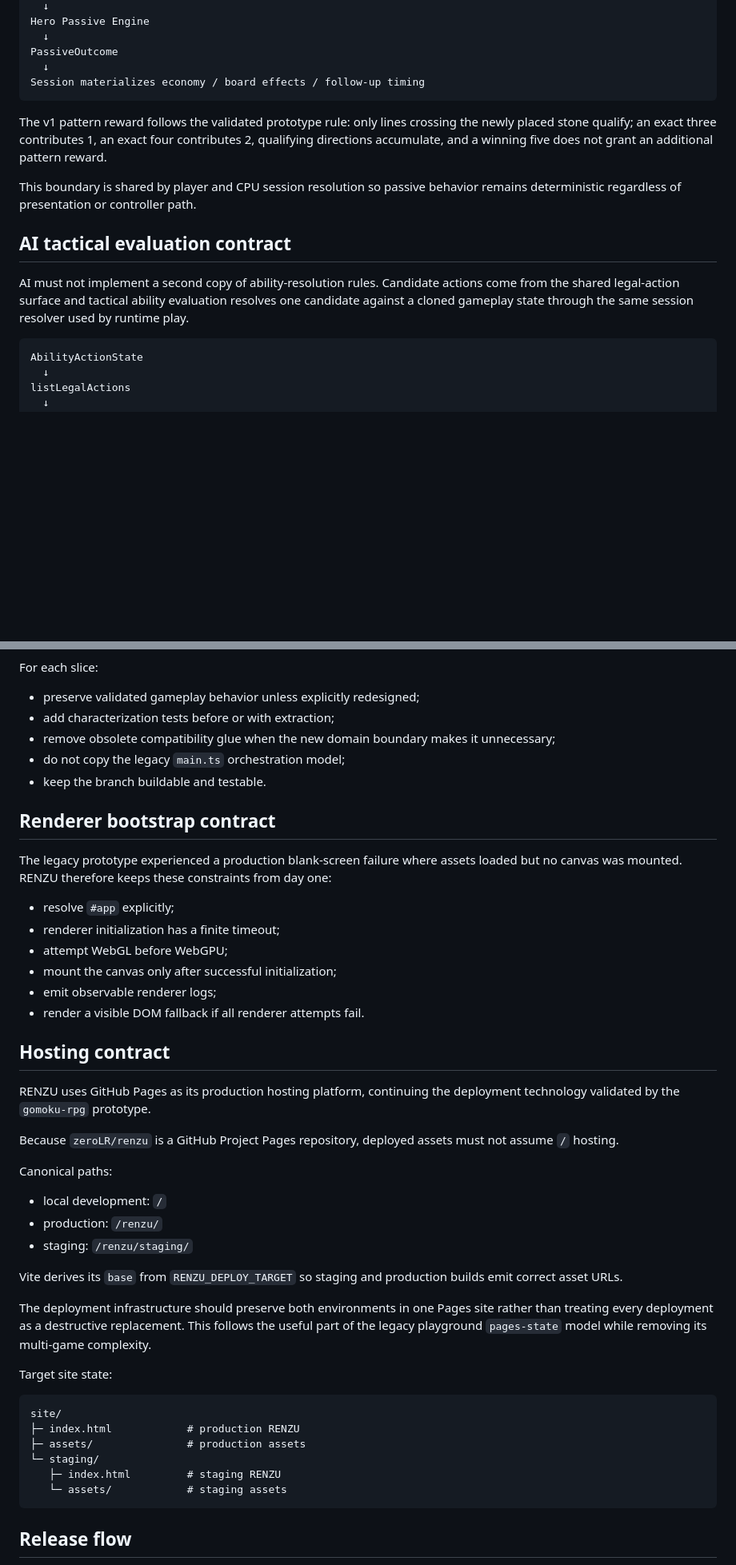
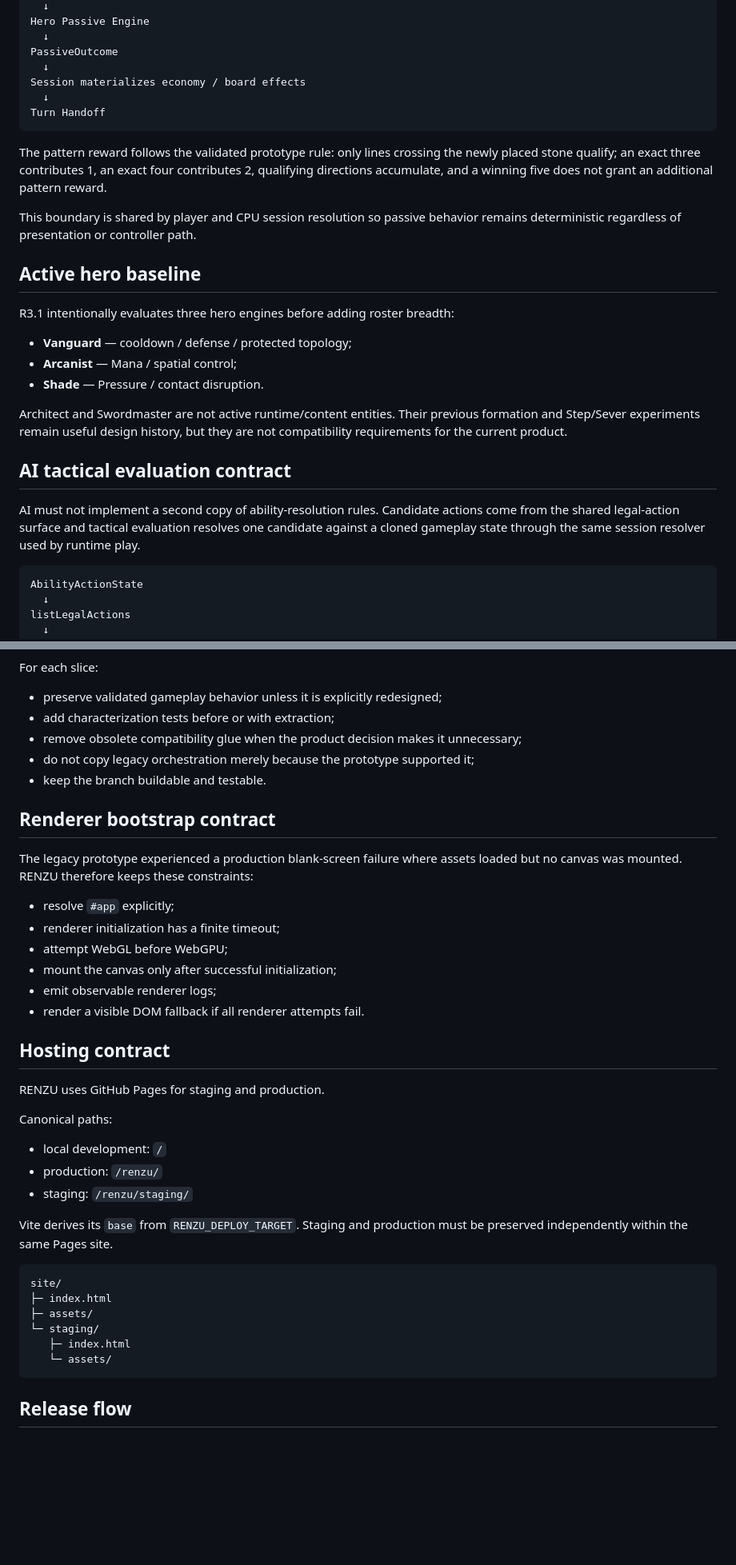
Before and after one commit to zeroLR/renzu, a Markdown page: docs/architecture.md, 2 parts joined by grey strips. Shown at 80% size. GitHub-like rendering; blank space fills up the shorter version.

````diff
--- a/docs/architecture.md
+++ b/docs/architecture.md
@@ -59,16 +101,28 @@ Hero Passive Engine
   ↓
 PassiveOutcome
   ↓
-Session materializes economy / board effects / follow-up timing
+Session materializes economy / board effects
+  ↓
+Turn Handoff
 ```
 
-The v1 pattern reward follows the validated prototype rule: only lines crossing the newly placed stone qualify; an exact three contributes 1, an exact four contributes 2, qualifying directions accumulate, and a winning five does not grant an additional pattern reward.
+The pattern reward follows the validated prototype rule: only lines crossing the newly placed stone qualify; an exact three contributes 1, an exact four contributes 2, qualifying directions accumulate, and a winning five does not grant an additional pattern reward.
 
 This boundary is shared by player and CPU session resolution so passive behavior remains deterministic regardless of presentation or controller path.
 
+## Active hero baseline
+
+R3.1 intentionally evaluates three hero engines before adding roster breadth:
+
+- **Vanguard** — cooldown / defense / protected topology;
+- **Arcanist** — Mana / spatial control;
+- **Shade** — Pressure / contact disruption.
+
+Architect and Swordmaster are not active runtime/content entities. Their previous formation and Step/Sever experiments remain useful design history, but they are not compatibility requirements for the current product.
+
 ## AI tactical evaluation contract
 
-AI must not implement a second copy of ability-resolution rules. Candidate actions come from the shared legal-action surface and tactical ability evaluation resolves one candidate against a cloned gameplay state through the same session resolver used by runtime play.
+AI must not implement a second copy of ability-resolution rules. Candidate actions come from the shared legal-action surface and tactical evaluation resolves one candidate against a cloned gameplay state through the same session resolver used by runtime play.
 
 ```text
 AbilityActionState
@@ -110,15 +154,15 @@ flowchart LR
 
 For each slice:
 
-- preserve validated gameplay behavior unless explicitly redesigned;
+- preserve validated gameplay behavior unless it is explicitly redesigned;
 - add characterization tests before or with extraction;
-- remove obsolete compatibility glue when the new domain boundary makes it unnecessary;
-- do not copy the legacy `main.ts` orchestration model;
+- remove obsolete compatibility glue when the product decision makes it unnecessary;
+- do not copy legacy orchestration merely because the prototype supported it;
 - keep the branch buildable and testable.
 
 ## Renderer bootstrap contract
 
-The legacy prototype experienced a production blank-screen failure where assets loaded but no canvas was mounted. RENZU therefore keeps these constraints from day one:
+The legacy prototype experienced a production blank-screen failure where assets loaded but no canvas was mounted. RENZU therefore keeps these constraints:
 
 - resolve `#app` explicitly;
 - renderer initialization has a finite timeout;
@@ -129,9 +173,7 @@ The legacy prototype experienced a production blank-screen failure where assets
 
 ## Hosting contract
 
-RENZU uses GitHub Pages as its production hosting platform, continuing the deployment technology validated by the `gomoku-rpg` prototype.
-
-Because `zeroLR/renzu` is a GitHub Project Pages repository, deployed assets must not assume `/` hosting.
+RENZU uses GitHub Pages for staging and production.
 
 Canonical paths:
 
@@ -139,19 +181,15 @@ Canonical paths:
 - production: `/renzu/`
 - staging: `/renzu/staging/`
 
-Vite derives its `base` from `RENZU_DEPLOY_TARGET` so staging and production builds emit correct asset URLs.
-
-The deployment infrastructure should preserve both environments in one Pages site rather than treating every deployment as a destructive replacement. This follows the useful part of the legacy playground `pages-state` model while removing its multi-game complexity.
-
-Target site state:
+Vite derives its `base` from `RENZU_DEPLOY_TARGET`. Staging and production must be preserved independently within the same Pages site.
 
 ```text
 site/
-├─ index.html            # production RENZU
-├─ assets/               # production assets
+├─ index.html
+├─ assets/
 └─ staging/
-   ├─ index.html         # staging RENZU
-   └─ assets/            # staging assets
+   ├─ index.html
+   └─ assets/
 ```
 
 ## Release flow
````
Also changed, not shown: other parts of docs/architecture.md (+55 -26 lines).
